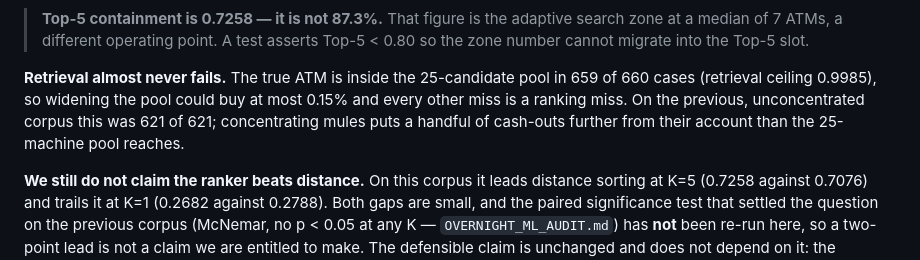
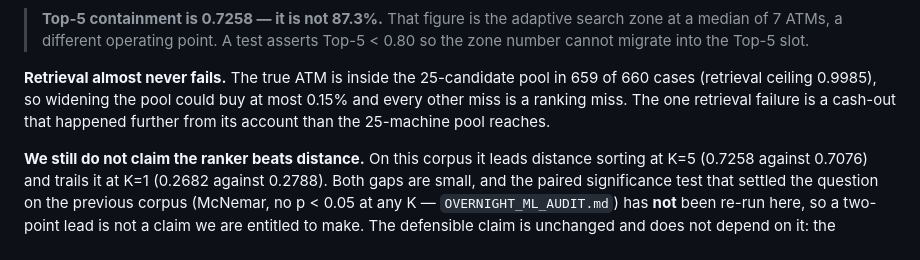
Before and after one commit to Muleshieldsih/Muleshield, a Markdown page: README.md, the part around one of its changes. Drawn GitHub-style.

```diff
--- a/README.md
+++ b/README.md
@@ -353,9 +353,9 @@ no tuning, and a retrieval failure counts as a miss.
 > the zone number cannot migrate into the Top-5 slot.
 
 **Retrieval almost never fails.** The true ATM is inside the 25-candidate pool in 659 of 660 cases (retrieval ceiling 0.9985), so widening the
-pool could buy at most 0.15% and every other miss is a ranking miss. On the
-previous, unconcentrated corpus this was 621 of 621; concentrating mules puts a
-handful of cash-outs further from their account than the 25-machine pool reaches.
+pool could buy at most 0.15% and every other miss is a ranking miss. The one
+retrieval failure is a cash-out that happened further from its account than the
+25-machine pool reaches.
 
 **We still do not claim the ranker beats distance.** On this corpus it leads distance
 sorting at K=5 (0.7258 against 0.7076) and trails it at K=1 (0.2682 against 0.2788). Both gaps are
```
Also changed, not shown: other parts of README.md (+25 -26 lines).
